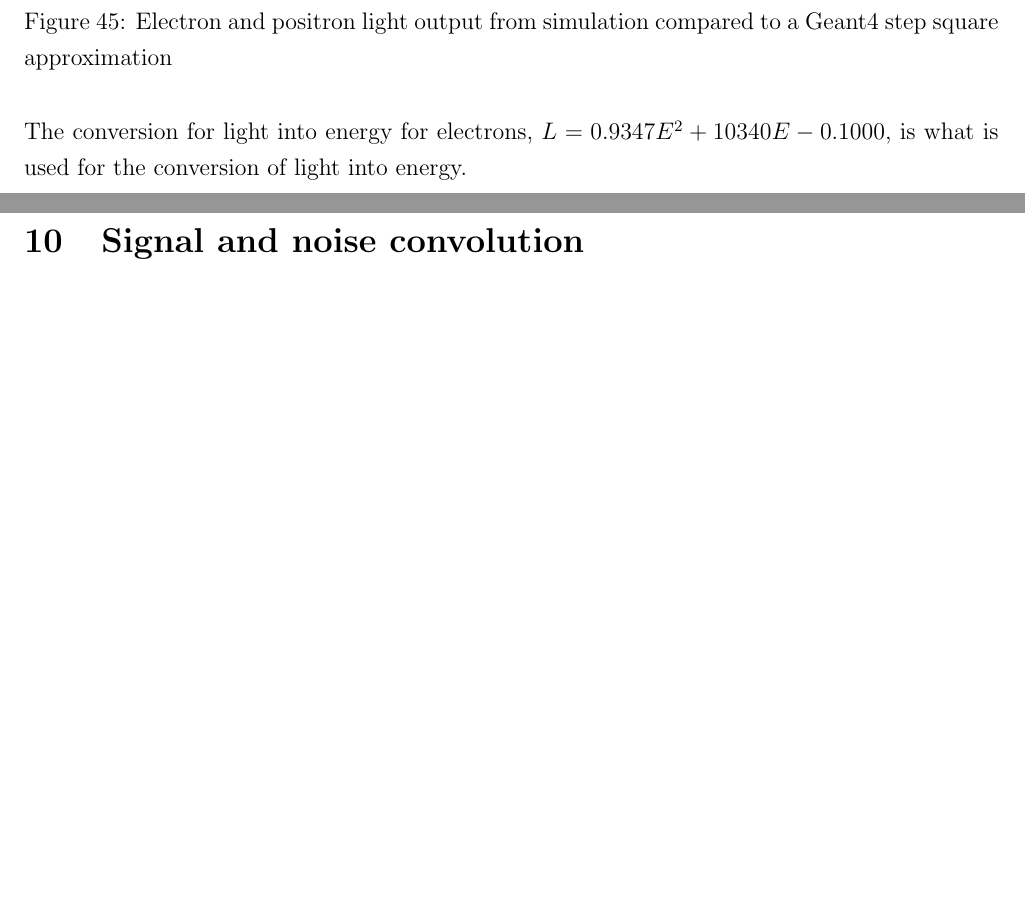
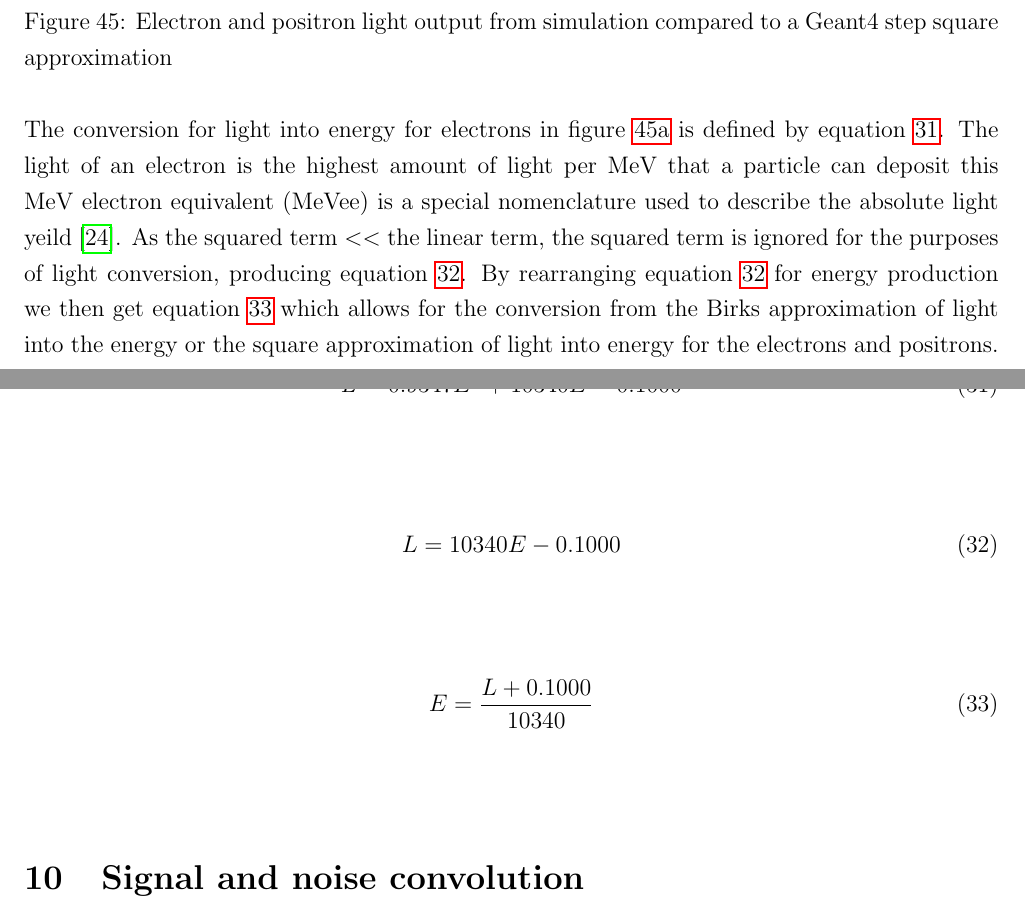
Before and after one commit to sgrcolli/Analyzing-the-response-of-the-VIDARR-detector-large-PhD-Thesis-, a LaTeX paper (main.tex): two parts of pages 47 and 48 of 51 before the commit and two parts of pages 47 and 48 of 52 after it, joined at a grey line, cut so that both start at the same text, the shorter picture padded with empty space. Compiled offline with pdfLaTeX.

Commit message:
Added in explanation for light production, plus some equations

```diff
--- a/main.tex
+++ b/main.tex
@@ -1067,4 +1067,4 @@ However the light yield for electrons and positrons seen in figure \ref{electron
 \label{square_electron_positron_light}
 \end{figure}
 
-The conversion for light into energy for electrons, $L = 0.9347E^2 + 10340E - 0.1000$, is what is used for the conversion of light into energy.
+The conversion for light into energy for electrons in figure \ref{square_electron_light} is defined by equation \ref{MeV_electron_equivalent_square}. The light of an electron is the highest amount of light per MeV that a particle can deposit this MeV electron equivalent (MeVee) is a special nomenclature used to describe the absolute light yeild \cite{rad_det_and_meas}. As the squared term $ << $ the linear term, the squared term is ignored for the purposes of light conversion, producing equation \ref{MeV_electron_equivalent_linear}. By rearranging equation \ref{MeV_electron_equivalent_linear} for energy production we then get equation \ref{MeV_electron_equivalent_light} which allows for the conversion from the Birks approximation of light into the energy or the square approximation of light into energy for the electrons and positrons.
@@ -1071,3 +1077,12 @@ The conversion for light into energy for electrons, $L = 0.9347E^2 + 10340E - 0.
+\begin{equation}
+L = 10340E - 0.1000
+\label{MeV_electron_equivalent_linear}
+\end{equation}\\
+
+\begin{equation}
+E = \frac{L +0.1000}{10340}
+\label{MeV_electron_equivalent_light}
+\end{equation}\\
 
 \section{Signal and noise convolution}
 \subsection{Reevaluating the Trigger Data}
```
Also changed, not shown: main.tex (6 more changed lines).
